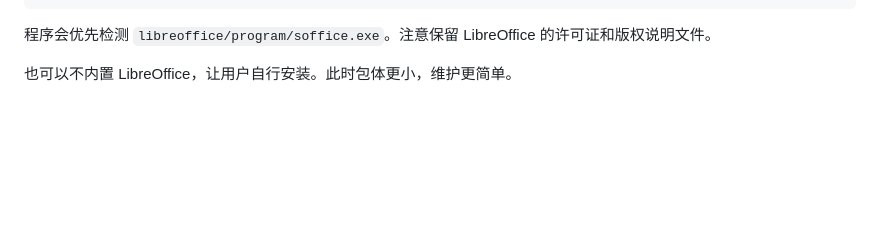
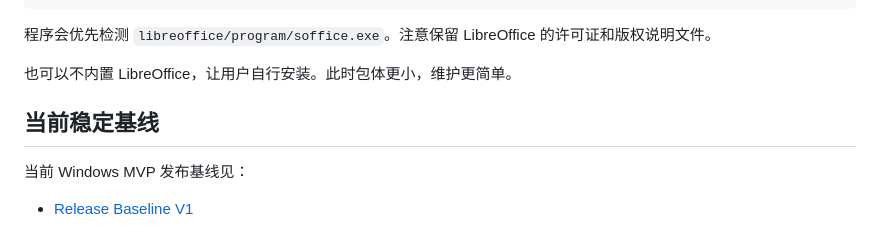
Before and after one commit to yydshly/file_read_on_web, a Markdown page: README.md, the part around the change. GitHub-like rendering; blank space fills up the shorter version.

Commit message:
Document release baseline v1
Co-Authored-By: Claude Opus 4.8 <noreply@anthropic.com>

```diff
--- a/README.md
+++ b/README.md
@@ -195,3 +195,9 @@ dist/资料浏览器/
 程序会优先检测 `libreoffice/program/soffice.exe`。注意保留 LibreOffice 的许可证和版权说明文件。
 
 也可以不内置 LibreOffice，让用户自行安装。此时包体更小，维护更简单。
+
+## 当前稳定基线
+
+当前 Windows MVP 发布基线见：
+
+- [Release Baseline V1](docs/89-release-baseline-v1.md)
```
Also changed, not shown: docs/89-release-baseline-v1.md (added, +348 -0 lines), reports/reviews/release_baseline_v1_review.md (added, +61 -0 lines).
